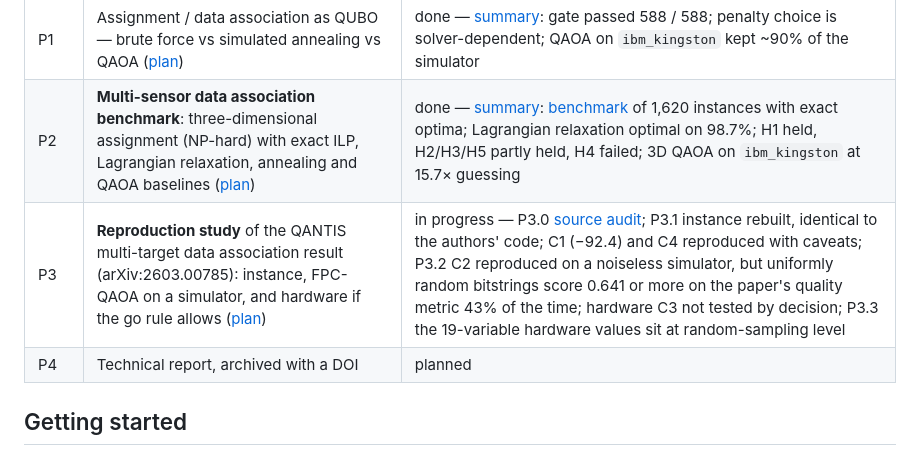
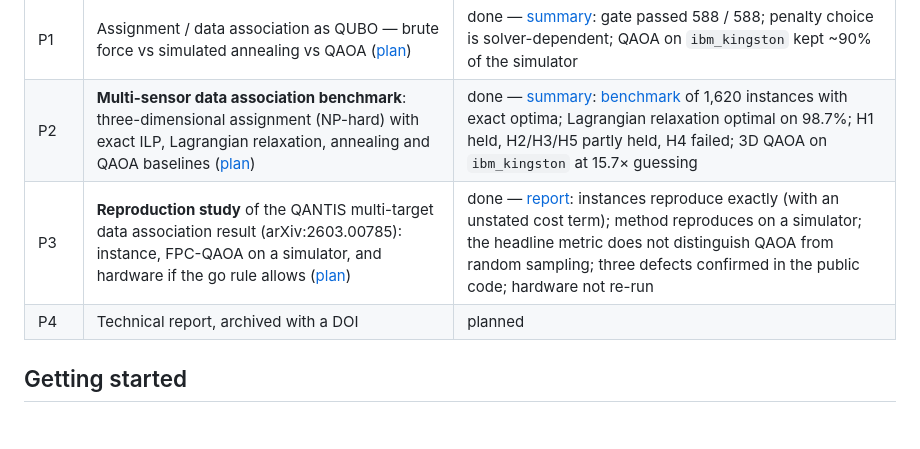
Before and after one commit to kbksqa/quantum-lab, a Markdown page: README.md, the part around the change. GitHub-like rendering; blank space fills up the shorter version.

```diff
--- a/README.md
+++ b/README.md
@@ -20,7 +20,7 @@ I am an engineer with two decades of experience in multi-sensor data fusion and
 | P0.5 | Readout error versus gate error, on three devices | done — readout recovers only 1.5–3.3 pp; most loss is from gates |
 | P1 | Assignment / data association as QUBO — brute force vs simulated annealing vs QAOA ([plan](docs/p1-plan.md)) | done — [summary](docs/p1-summary.md): gate passed 588 / 588; penalty choice is solver-dependent; QAOA on `ibm_kingston` kept ~90% of the simulator |
 | P2 | **Multi-sensor data association benchmark**: three-dimensional assignment (NP-hard) with exact ILP, Lagrangian relaxation, annealing and QAOA baselines ([plan](docs/p2-plan.md)) | done — [summary](docs/p2-summary.md): [benchmark](benchmark/p2/README.md) of 1,620 instances with exact optima; Lagrangian relaxation optimal on 98.7%; H1 held, H2/H3/H5 partly held, H4 failed; 3D QAOA on `ibm_kingston` at 15.7× guessing |
-| P3 | **Reproduction study** of the QANTIS multi-target data association result (arXiv:2603.00785): instance, FPC-QAOA on a simulator, and hardware if the go rule allows ([plan](docs/p3-plan.md)) | in progress — P3.0 [source audit](docs/p3-sources.md); P3.1 instance rebuilt, identical to the authors' code; C1 (−92.4) and C4 reproduced with caveats; P3.2 C2 reproduced on a noiseless simulator, but uniformly random bitstrings score 0.641 or more on the paper's quality metric 43% of the time; hardware C3 not tested by decision; P3.3 the 19-variable hardware values sit at random-sampling level |
+| P3 | **Reproduction study** of the QANTIS multi-target data association result (arXiv:2603.00785): instance, FPC-QAOA on a simulator, and hardware if the go rule allows ([plan](docs/p3-plan.md)) | done — [report](docs/p3-report.md): instances reproduce exactly (with an unstated cost term); method reproduces on a simulator; the headline metric does not distinguish QAOA from random sampling; three defects confirmed in the public code; hardware not re-run |
 | P4 | Technical report, archived with a DOI | planned |
 
 ## Getting started
```
Also changed, not shown: docs/p3-report.md (added, +134 -0 lines), docs/research-log.md (+11 -0 lines).
